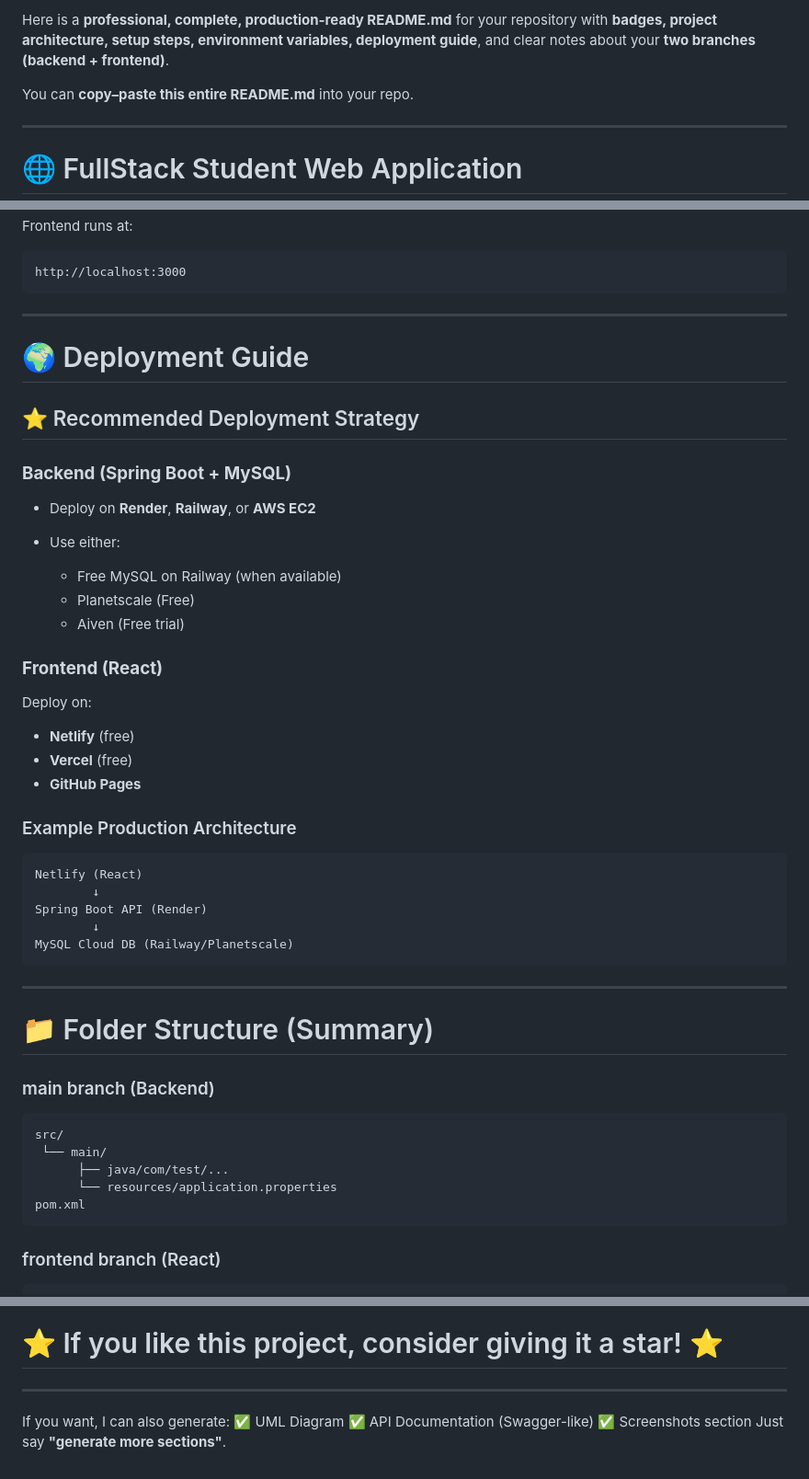
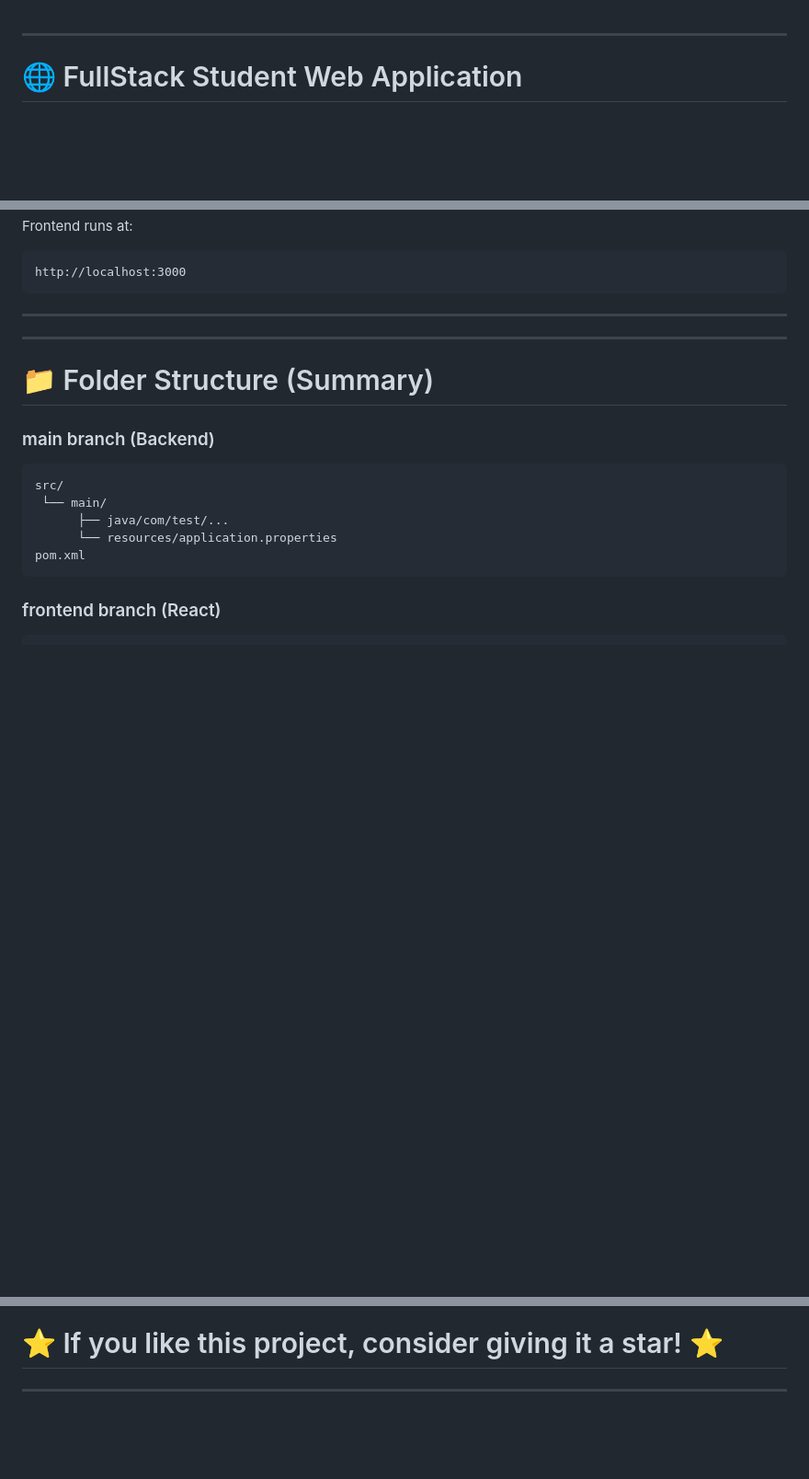
Before and after one commit to AbhhirramEncora/FullStack_StudentWebApp, a Markdown page: README.md, 3 parts joined by grey strips. Shown at 92% size. Rendered like a GitHub page; blank space fills up the shorter version.

````diff
--- a/README.md
+++ b/README.md
@@ -1,6 +1,4 @@
-Here is a **professional, complete, production-ready README.md** for your repository with **badges, project architecture, setup steps, environment variables, deployment guide**, and clear notes about your **two branches (backend + frontend)**.
 
-You can **copy–paste this entire README.md** into your repo.
 
 ---
 
@@ -179,36 +177,8 @@ http://localhost:3000
 
 ---
 
-# 🌍 Deployment Guide
 
-## ⭐ Recommended Deployment Strategy
 
-### **Backend (Spring Boot + MySQL)**
-
-* Deploy on **Render**, **Railway**, or **AWS EC2**
-* Use either:
-
-  * Free MySQL on Railway (when available)
-  * Planetscale (Free)
-  * Aiven (Free trial)
-
-### **Frontend (React)**
-
-Deploy on:
-
-* **Netlify** (free)
-* **Vercel** (free)
-* **GitHub Pages**
-
-### Example Production Architecture
-
-```
-Netlify (React)
-        ↓
-Spring Boot API (Render)
-        ↓
-MySQL Cloud DB (Railway/Planetscale)
-```
 
 ---
 
@@ -248,9 +218,3 @@ Java | Spring Boot | React | MySQL
 # ⭐ If you like this project, consider giving it a star! ⭐
 
 ---
-
-If you want, I can also generate:
-✅ UML Diagram
-✅ API Documentation (Swagger-like)
-✅ Screenshots section
-Just say **"generate more sections"**.
````
